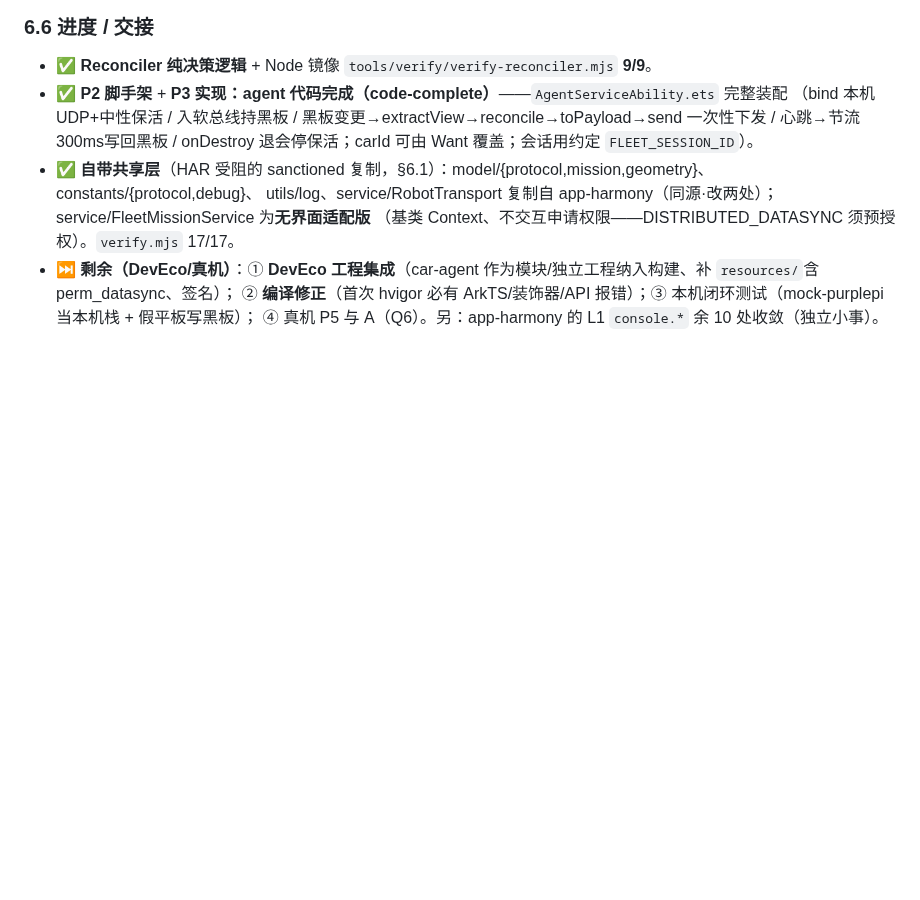
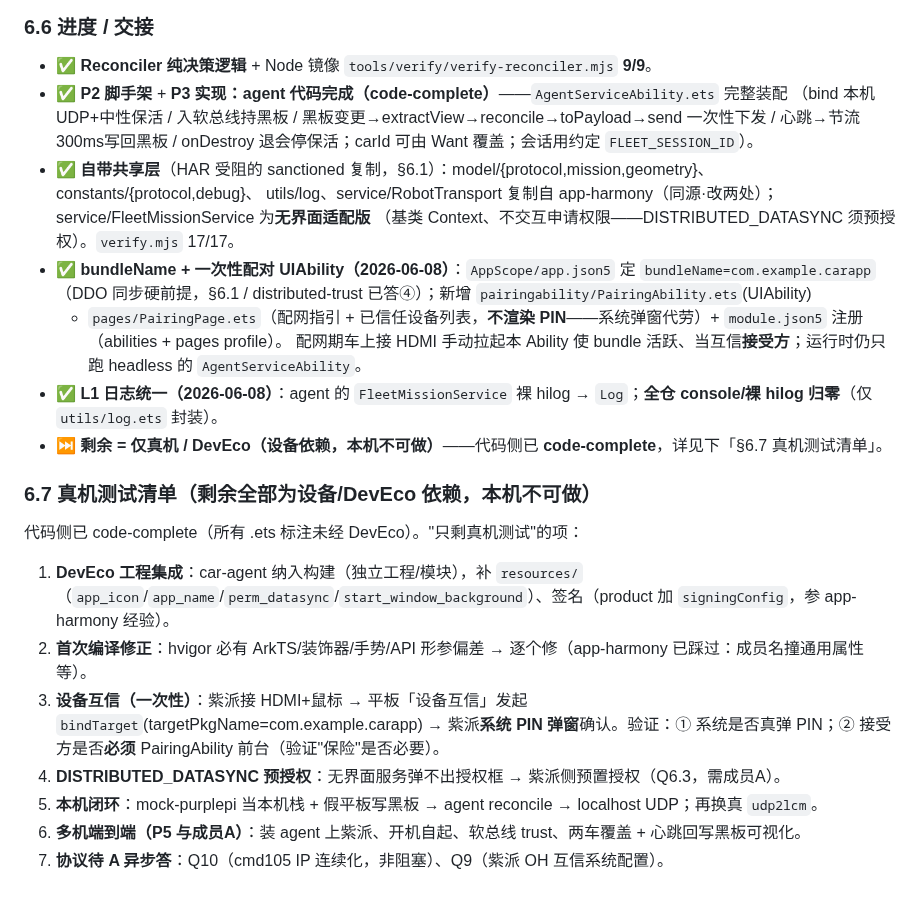
Before and after one commit to Drahann/OpenHarmonyCar, a Markdown page: docs/car-agent-plan.md, the part around the change. GitHub-like rendering; blank space fills up the shorter version.

Commit message:
docs: 收尾里程碑——App+car-agent code-complete，剩余全为真机测试（§6.7 清单）
同步 app-harmony-core 共享文档到 main。L1 完成（全仓裸 hilog/console 归零）；
car-agent bundleName + 一次性配对 UIAbility 完成；新增 car-agent-plan §6.7 真机测试清单；
ui-progress 顶部状态→代码侧 code-complete，只剩真机测试/DevEco。

Co-Authored-By: Claude Opus 4.8 <noreply@anthropic.com>

```diff
--- a/docs/car-agent-plan.md
+++ b/docs/car-agent-plan.md
@@ -143,6 +143,20 @@ car-agent/
 - ✅ **自带共享层**（HAR 受阻的 sanctioned 复制，§6.1）：model/{protocol,mission,geometry}、constants/{protocol,debug}、
   utils/log、service/RobotTransport 复制自 app-harmony（同源·改两处）；service/FleetMissionService 为**无界面适配版**
   （基类 Context、不交互申请权限——DISTRIBUTED_DATASYNC 须预授权）。`verify.mjs` 17/17。
-- ⏭ **剩余（DevEco/真机）**：① **DevEco 工程集成**（car-agent 作为模块/独立工程纳入构建、补 `resources/`含 perm_datasync、签名）；
-  ② **编译修正**（首次 hvigor 必有 ArkTS/装饰器/API 报错）；③ 本机闭环测试（mock-purplepi 当本机栈 + 假平板写黑板）；
-  ④ 真机 P5 与 A（Q6）。另：app-harmony 的 L1 `console.*` 余 10 处收敛（独立小事）。
+- ✅ **bundleName + 一次性配对 UIAbility（2026-06-08）**：`AppScope/app.json5` 定 `bundleName=com.example.carapp`
+  （DDO 同步硬前提，§6.1 / distributed-trust 已答④）；新增 `pairingability/PairingAbility.ets`(UIAbility)
+  + `pages/PairingPage.ets`（配网指引 + 已信任设备列表，**不渲染 PIN**——系统弹窗代劳）+ `module.json5` 注册（abilities + pages profile）。
+  配网期车上接 HDMI 手动拉起本 Ability 使 bundle 活跃、当互信**接受方**；运行时仍只跑 headless 的 `AgentServiceAbility`。
+- ✅ **L1 日志统一（2026-06-08）**：agent 的 `FleetMissionService` 裸 hilog → `Log`；**全仓 console/裸 hilog 归零**（仅 `utils/log.ets` 封装）。
+- ⏭ **剩余 = 仅真机 / DevEco（设备依赖，本机不可做）**——代码侧已 **code-complete**，详见下「§6.7 真机测试清单」。
+
+### 6.7 真机测试清单（剩余全部为设备/DevEco 依赖，本机不可做）
+
+代码侧已 code-complete（所有 .ets 标注未经 DevEco）。"只剩真机测试"的项：
+1. **DevEco 工程集成**：car-agent 纳入构建（独立工程/模块），补 `resources/`（`app_icon`/`app_name`/`perm_datasync`/`start_window_background`）、签名（product 加 `signingConfig`，参 app-harmony 经验）。
+2. **首次编译修正**：hvigor 必有 ArkTS/装饰器/手势/API 形参偏差 → 逐个修（app-harmony 已踩过：成员名撞通用属性等）。
+3. **设备互信（一次性）**：紫派接 HDMI+鼠标 → 平板「设备互信」发起 `bindTarget`(targetPkgName=com.example.carapp) → 紫派**系统 PIN 弹窗**确认。验证：① 系统是否真弹 PIN；② 接受方是否**必须** PairingAbility 前台（验证"保险"是否必要）。
+4. **DISTRIBUTED_DATASYNC 预授权**：无界面服务弹不出授权框 → 紫派侧预置授权（Q6.3，需成员A）。
+5. **本机闭环**：mock-purplepi 当本机栈 + 假平板写黑板 → agent reconcile → localhost UDP；再换真 `udp2lcm`。
+6. **多机端到端（P5 与成员A）**：装 agent 上紫派、开机自起、软总线 trust、两车覆盖 + 心跳回写黑板可视化。
+7. **协议待 A 异步答**：Q10（cmd105 IP 连续化，非阻塞）、Q9（紫派 OH 互信系统配置）。
```
Also changed, not shown: docs/logging-plan.md (+1 -1 lines), docs/ui-progress.md (+2 -1 lines).
